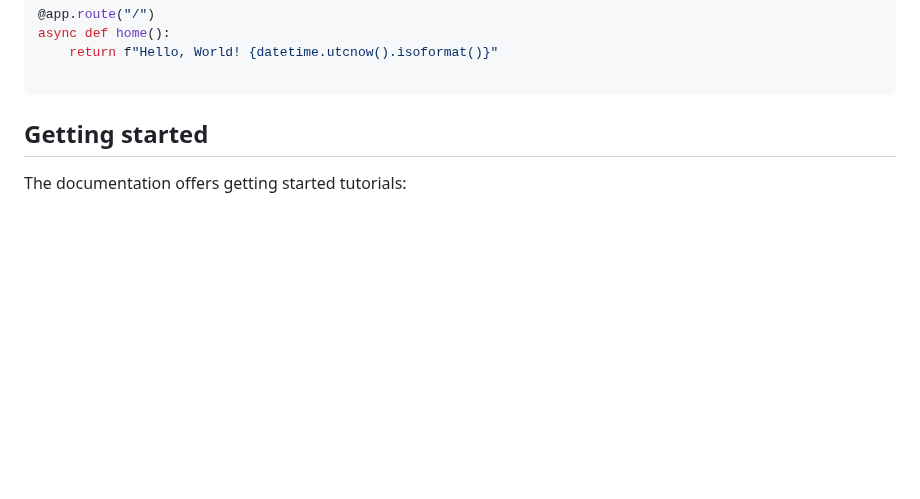
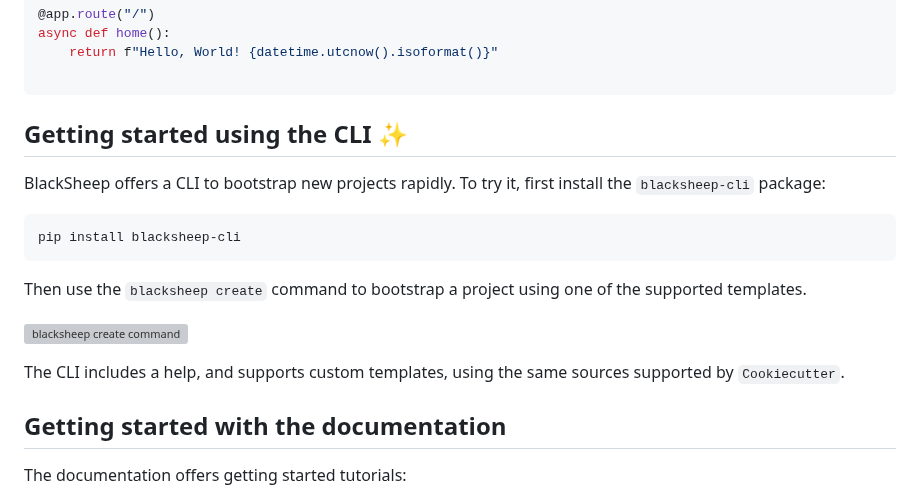
Before and after one commit to Neoteroi/BlackSheep, a Markdown page: README.md, the part around the change. Rendered like a GitHub page; blank space fills up the shorter version; grey boxes are pictures that could not be loaded.

Commit message:
Document the CLI in the README

````diff
--- a/README.md
+++ b/README.md
@@ -35,7 +35,24 @@ async def home():
 
 ```
 
-## Getting started
+## Getting started using the CLI ✨
+
+BlackSheep offers a CLI to bootstrap new projects rapidly.
+To try it, first install the `blacksheep-cli` package:
+
+```bash
+pip install blacksheep-cli
+```
+
+Then use the `blacksheep create` command to bootstrap a project
+using one of the supported templates.
+
+![blacksheep create command](https://gist.githubusercontent.com/RobertoPrevato/38a0598b515a2f7257c614938843b99b/raw/67d15ba337de94c2f50d980a7b8924a747259254/blacksheep-create-demo.gif)
+
+The CLI includes a help, and supports custom templates, using the
+same sources supported by `Cookiecutter`.
+
+## Getting started with the documentation
 
 The documentation offers getting started tutorials:
 * [Getting started:
````
